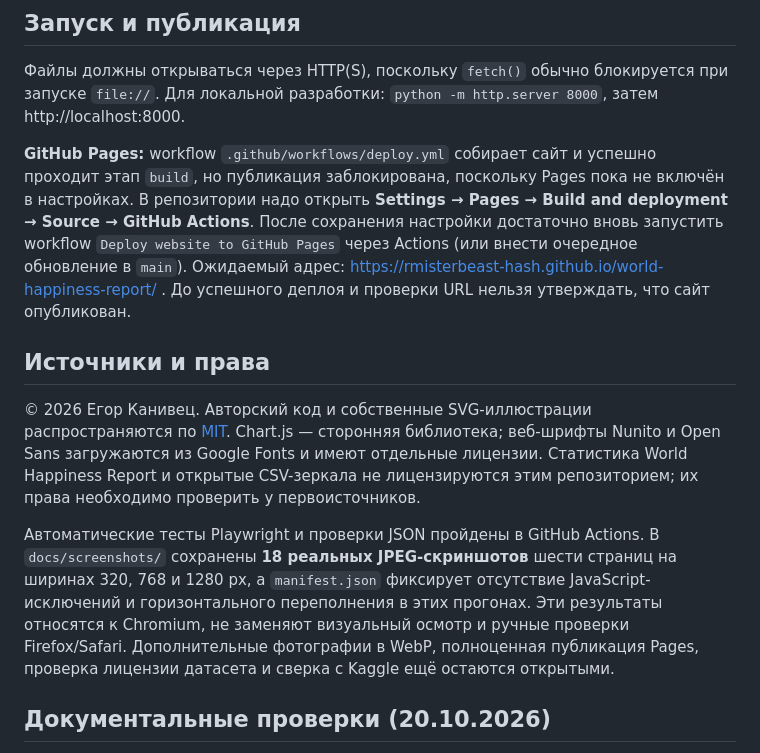
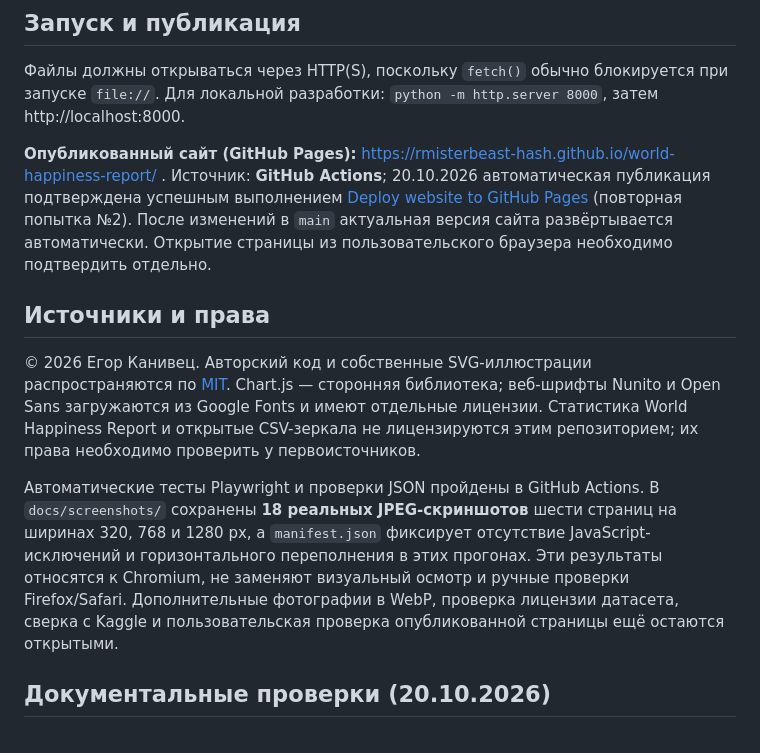
Before and after one commit to rmisterbeast-hash/world-happiness-report, a Markdown page: README.md, the part around the change. Rendered like a GitHub page.

Commit message:
Document successful Pages publication and production URL in README

```diff
--- a/README.md
+++ b/README.md
@@ -42,13 +42,13 @@ HTML5, CSS3, JavaScript ES Modules, Chart.js 4, JSON, fetch(), localStorage, CSS
 
 Файлы должны открываться через HTTP(S), поскольку `fetch()` обычно блокируется при запуске `file://`. Для локальной разработки: `python -m http.server 8000`, затем http://localhost:8000.
 
-**GitHub Pages:** workflow `.github/workflows/deploy.yml` собирает сайт и успешно проходит этап `build`, но публикация заблокирована, поскольку Pages пока не включён в настройках. В репозитории надо открыть **Settings → Pages → Build and deployment → Source → GitHub Actions**. После сохранения настройки достаточно вновь запустить workflow `Deploy website to GitHub Pages` через Actions (или внести очередное обновление в `main`). Ожидаемый адрес: https://rmisterbeast-hash.github.io/world-happiness-report/ . До успешного деплоя и проверки URL нельзя утверждать, что сайт опубликован.
+**Опубликованный сайт (GitHub Pages):** https://rmisterbeast-hash.github.io/world-happiness-report/ . Источник: **GitHub Actions**; 20.10.2026 автоматическая публикация подтверждена успешным выполнением [Deploy website to GitHub Pages](https://github.com/rmisterbeast-hash/world-happiness-report/actions/runs/39456819562) (повторная попытка №2). После изменений в `main` актуальная версия сайта развёртывается автоматически. Открытие страницы из пользовательского браузера необходимо подтвердить отдельно.
 
 ## Источники и права
 
 © 2026 Егор Канивец. Авторский код и собственные SVG-иллюстрации распространяются по [MIT](./LICENSE). Chart.js — сторонняя библиотека; веб-шрифты Nunito и Open Sans загружаются из Google Fonts и имеют отдельные лицензии. Статистика World Happiness Report и открытые CSV-зеркала не лицензируются этим репозиторием; их права необходимо проверить у первоисточников.
 
-Автоматические тесты Playwright и проверки JSON пройдены в GitHub Actions. В `docs/screenshots/` сохранены **18 реальных JPEG-скриншотов** шести страниц на ширинах 320, 768 и 1280 px, а `manifest.json` фиксирует отсутствие JavaScript-исключений и горизонтального переполнения в этих прогонах. Эти результаты относятся к Chromium, не заменяют визуальный осмотр и ручные проверки Firefox/Safari. Дополнительные фотографии в WebP, полноценная публикация Pages, проверка лицензии датасета и сверка с Kaggle ещё остаются открытыми.
+Автоматические тесты Playwright и проверки JSON пройдены в GitHub Actions. В `docs/screenshots/` сохранены **18 реальных JPEG-скриншотов** шести страниц на ширинах 320, 768 и 1280 px, а `manifest.json` фиксирует отсутствие JavaScript-исключений и горизонтального переполнения в этих прогонах. Эти результаты относятся к Chromium, не заменяют визуальный осмотр и ручные проверки Firefox/Safari. Дополнительные фотографии в WebP, проверка лицензии датасета, сверка с Kaggle и пользовательская проверка опубликованной страницы ещё остаются открытыми.
 
 ## Документальные проверки (20.10.2026)
 
```
